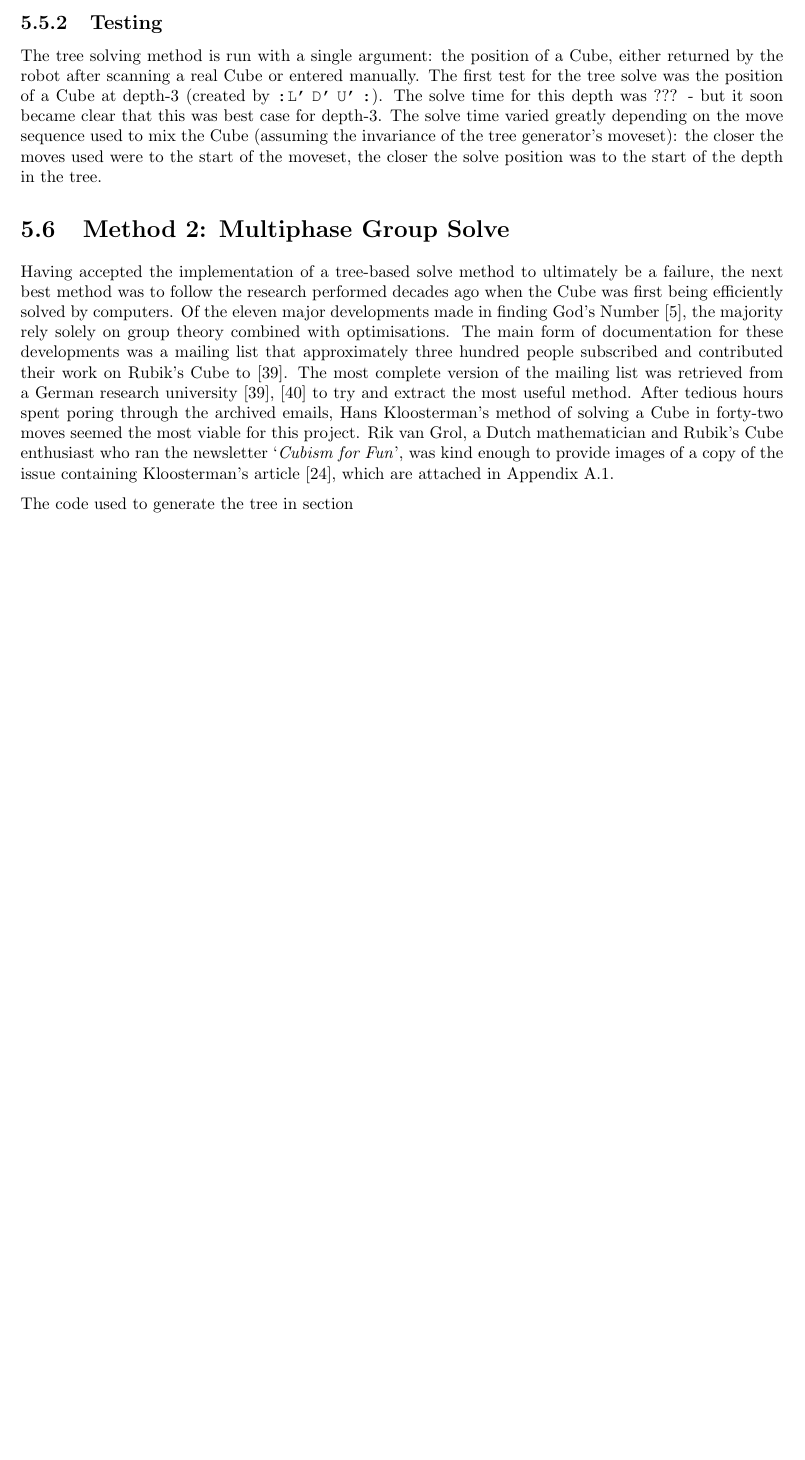
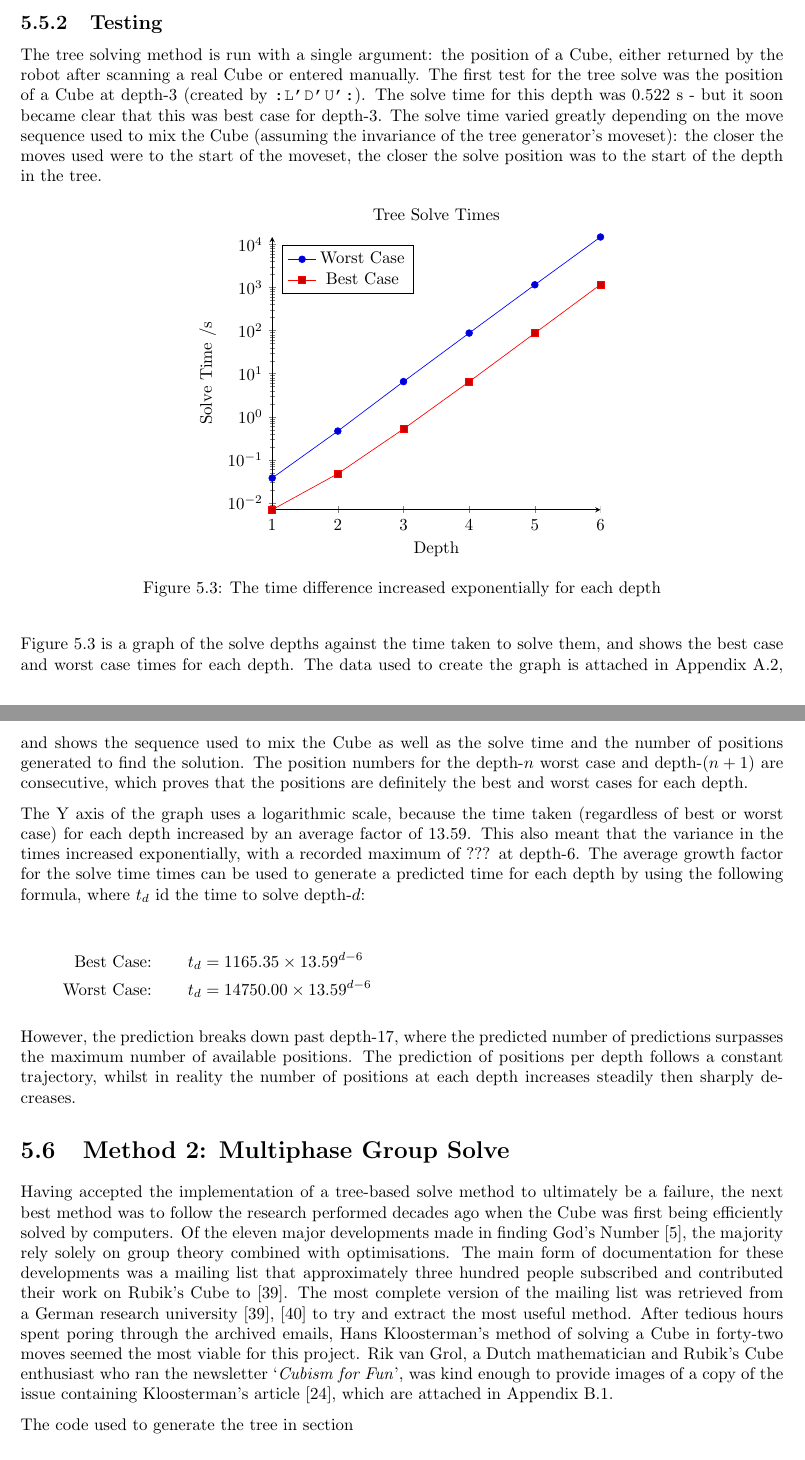
Before and after one commit to worgarside/CubeSolver, a LaTeX thesis (Dissertation/Dissertation.tex): part of page 45 of 51 before the commit and two parts of pages 45 and 46 of 53 after it, the two joined at a grey line, cut so that both start at the same text, the shorter picture padded with empty space. Compiled offline with pdfLaTeX.

Commit message:
Tree Solve codebase work

```diff
--- a/Dissertation/Dissertation.tex
+++ b/Dissertation/Dissertation.tex
@@ -88,6 +88,7 @@
 \newcommand{\legopiece}[1]{(\#\tbo{#1})}
 \newcommand{\moveset}[1]{\uppercase{\texttt{\{\formatmoves{#1}\}}}}
 \newcommand{\movesequence}[1]{\uppercase{\texttt{:\formatmoves{#1}:}}}
+\newcommand{\movesequencenospace}[1]{\uppercase{\texttt{:\formatmovesnospace{#1}:}}}
 \newcommand{\movegroup}[1]{\uppercase{\texttt{\formatmoves{#1}}}}
 \newcommand{\face}[1]{\uppercase{\texttt{\formatmovesnospace{#1}}}-face}
 \newcommand{\move}[1]{\uppercase{\texttt{\formatmovesnospace{#1}}}-move}
@@ -1308,9 +1307,49 @@
 
     \subsection{Testing}
 
-	The tree solving method is run with a single argument: the position of a Cube, either returned by the robot after scanning a real Cube or entered manually. The first test for the tree solve was the position of a Cube at \depth{3} (created by \movesequence{l'd'u'}). The solve time for this depth was ??? - but it soon became clear that this was best case for \depth{3}. The solve time varied greatly depending on the move sequence used to mix the Cube (assuming the invariance of the tree generator's moveset): the closer the moves used were to the start of the moveset, the closer the solve position was to the start of the depth in the tree.
+	The tree solving method is run with a single argument: the position of a Cube, either returned by the robot after scanning a real Cube or entered manually. The first test for the tree solve was the position of a Cube at \depth{3} (created by \movesequencenospace{l'd'u'}). The solve time for this depth was 0.522 \si{\second} - but it soon became clear that this was best case for \depth{3}. The solve time varied greatly depending on the move sequence used to mix the Cube (assuming the invariance of the tree generator's moveset): the closer the moves used were to the start of the moveset, the closer the solve position was to the start of the depth in the tree.
+
+   	\begin{figure}[H]
+    	\begin{center}
+    		\begin{tikzpicture}
+    		\begin{axis}[title={Tree Solve Times}, axis lines = left, legend pos=north west, xlabel = Depth, ylabel = Solve Time /\si{\second}, ymode=log]
+    		\addplot coordinates {
+    			(1, 0.038)
+    			(2, 0.467)
+    			(3, 6.545)
+    			(4, 87.324)
+    			(5, 1149.732)
+    			(6, 14750)
+    		};
+    		\addplot coordinates {
+    			(1, 0.007)
+    			(2, 0.048)
+    			(3, 0.522)
+    			(4, 6.53)
+    			(5, 86.904)
+    			(6, 1165.35)
+    		};
+    		\legend{Worst Case, Best Case}
+    		\end{axis}
+    		\end{tikzpicture}
+    		\caption{The time difference increased exponentially for each depth}
+    		\label{fig:treeSolveGraph}
+    	\end{center}
+    \end{figure}
+
+    Figure \ref{fig:treeSolveGraph} is a graph of the solve depths against the time taken to solve them, and shows the best case and worst case times for each depth. The data used to create the graph is attached in Appendix \ref{tab:treeSolveTimes}, and shows the sequence used to mix the Cube as well as the solve time and the number of positions generated to find the solution. The position numbers for the \depth{$n$} worst case and \depth{$(n+1)$} are consecutive, which proves that the positions are definitely the best and worst cases for each depth.
+
+    The Y axis of the graph uses a logarithmic scale, because the time taken (regardless of best or worst case) for each depth increased by an average factor of 13.59. This also meant that the variance in the times increased exponentially, with a recorded maximum of ??? at \depth{6}. The average growth factor for the solve time times can be used to generate a predicted time for each depth by using the following formula, where $t_d$ id the time to solve \depth{$d$}:
 
 
+   	\begin{align*}
+   	\text{Best Case:}\hspace{7.5mm} 		&	t_d = 1165.35 \times 13.59^{d-6} \\
+	\text{Worst Case:}\hspace{7.5mm}	 	&	t_d = 14750.00 \times 13.59^{d-6}
+   	\end{align*}
+
+   	% TODO: update the worst case number
+
+    However, the prediction breaks down past \depth{17}, where the predicted number of predictions surpasses the maximum number of available positions. The prediction of positions per depth follows a constant trajectory, whilst in reality the number of positions at each depth increases steadily then sharply decreases.
 
 	\section{Method 2: Multiphase Group Solve}
 
```
Also changed, not shown: Dissertation/Dissertation.tex (67 more changed lines), 1 other file.
